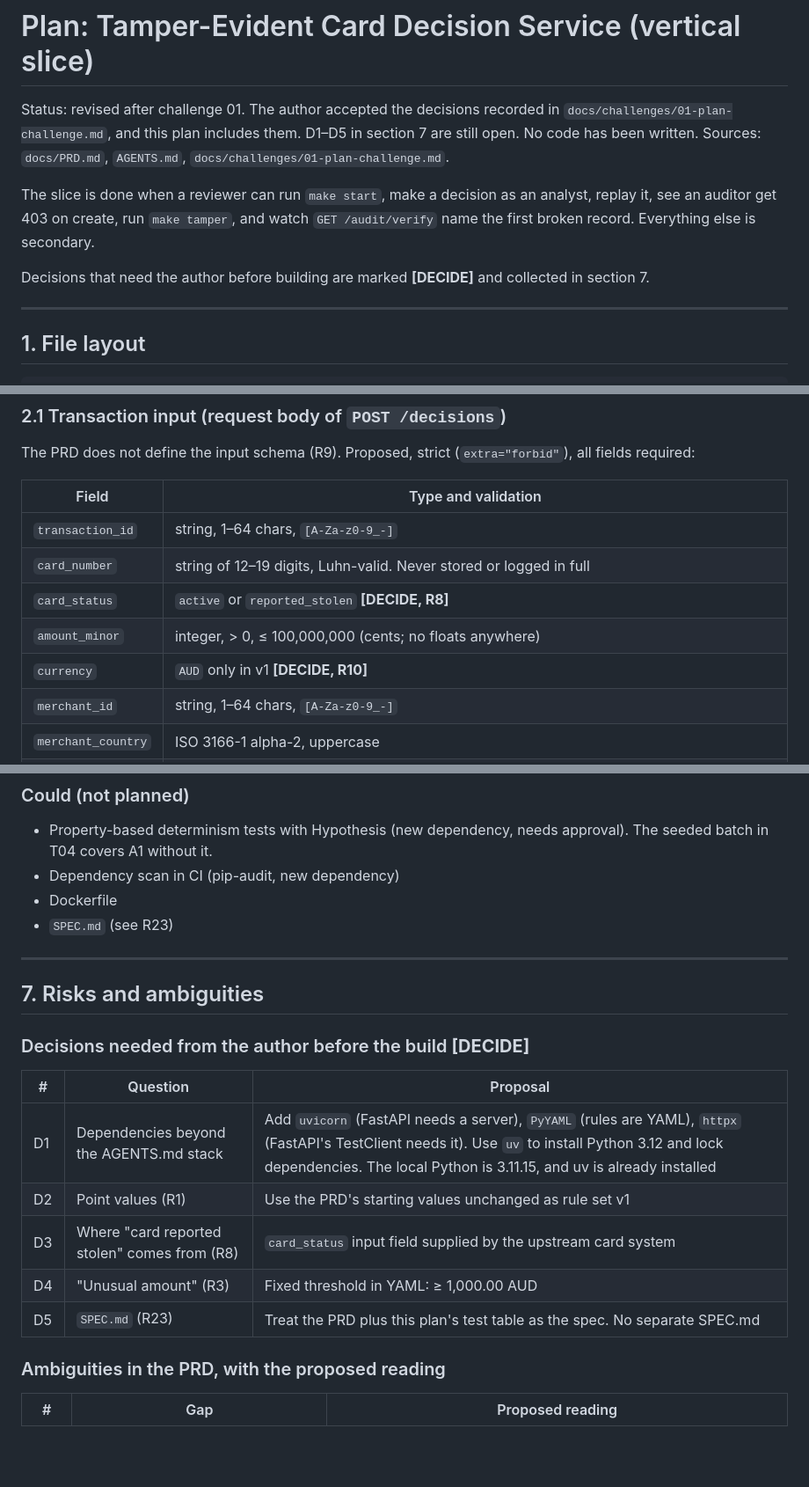
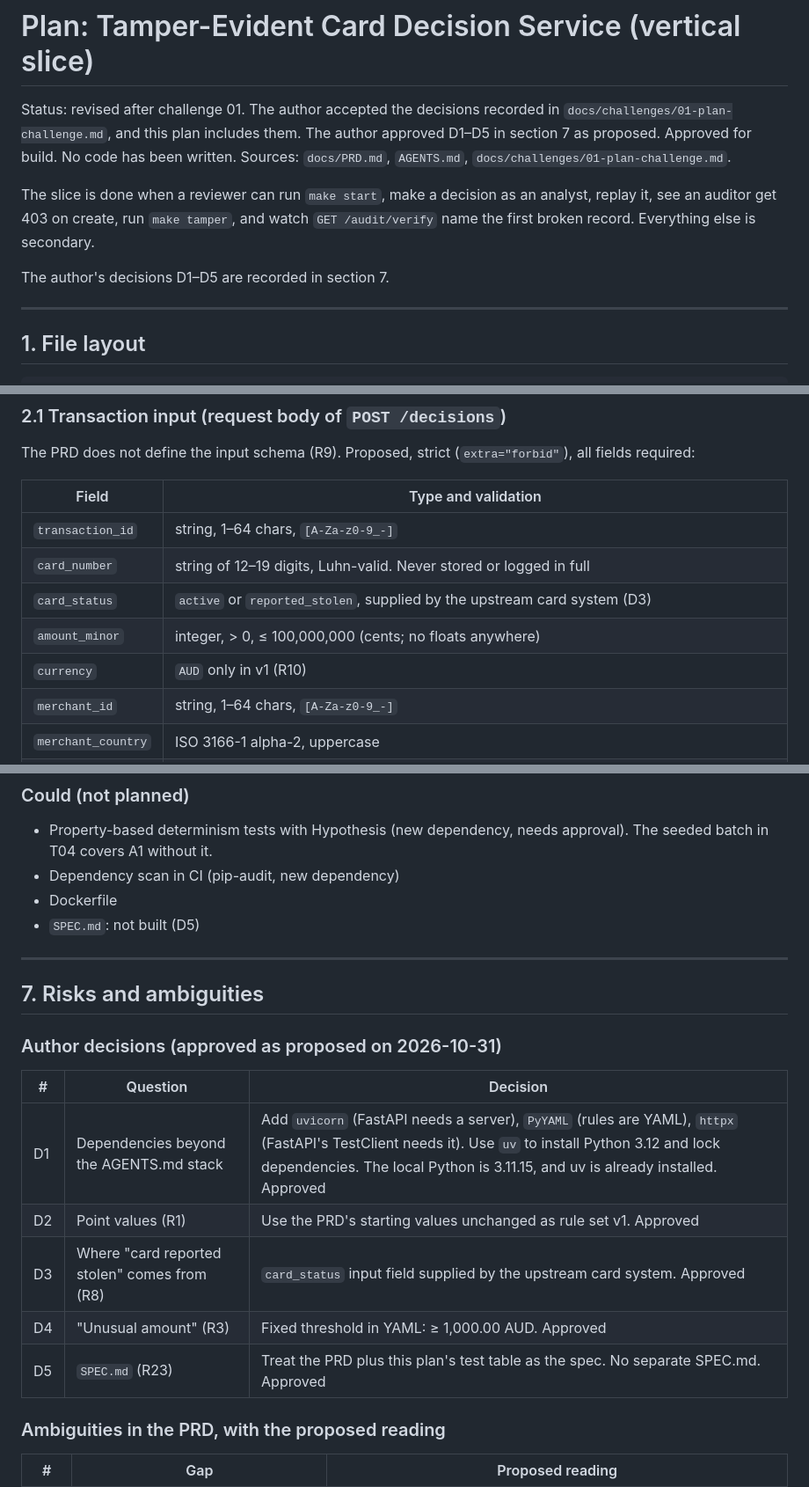
Before and after one commit to mahdibabaeii/enterprise_app_test, a Markdown page: docs/plan.md, 3 parts joined by grey strips. Shown at 88% size. Drawn GitHub-style; blank space fills up the shorter version.

Commit message:
Record approval of plan decisions D1-D5
Amp-Thread-ID: https://ampcode.com/threads/T-01a1941e-a68f-76c8-baea-af391d13f5b9
Co-authored-by: Amp <amp@ampcode.com>

```diff
--- a/docs/plan.md
+++ b/docs/plan.md
@@ -1,8 +1,9 @@
 # Plan: Tamper-Evident Card Decision Service (vertical slice)
 
 Status: revised after challenge 01. The author accepted the decisions recorded
-in `docs/challenges/01-plan-challenge.md`, and this plan includes them. D1–D5 in
-section 7 are still open. No code has been written.
+in `docs/challenges/01-plan-challenge.md`, and this plan includes them. The
+author approved D1–D5 in section 7 as proposed. Approved for build. No code has
+been written.
 Sources: `docs/PRD.md`, `AGENTS.md`, `docs/challenges/01-plan-challenge.md`.
 
 The slice is done when a reviewer can run `make start`, make a decision as an
@@ -10,8 +11,7 @@ analyst, replay it, see an auditor get 403 on create, run `make tamper`, and
 watch `GET /audit/verify` name the first broken record. Everything else is
 secondary.
 
-Decisions that need the author before building are marked **[DECIDE]** and
-collected in section 7.
+The author's decisions D1–D5 are recorded in section 7.
 
 ---
 
@@ -77,9 +77,9 @@ The PRD does not define the input schema (R9). Proposed, strict
 | --- | --- |
 | `transaction_id` | string, 1–64 chars, `[A-Za-z0-9_-]` |
 | `card_number` | string of 12–19 digits, Luhn-valid. Never stored or logged in full |
-| `card_status` | `active` or `reported_stolen` **[DECIDE, R8]** |
+| `card_status` | `active` or `reported_stolen`, supplied by the upstream card system (D3) |
 | `amount_minor` | integer, > 0, ≤ 100,000,000 (cents; no floats anywhere) |
-| `currency` | `AUD` only in v1 **[DECIDE, R10]** |
+| `currency` | `AUD` only in v1 (R10) |
 | `merchant_id` | string, 1–64 chars, `[A-Za-z0-9_-]` |
 | `merchant_country` | ISO 3166-1 alpha-2, uppercase |
 | `timestamp` | ISO 8601 with an explicit UTC offset, which must be the merchant's local offset (input contract, R5). Missing offset gives 422 |
@@ -459,21 +459,21 @@ optional (challenge 01).
   The seeded batch in T04 covers A1 without it.
 - Dependency scan in CI (pip-audit, new dependency)
 - Dockerfile
-- `SPEC.md` (see R23)
+- `SPEC.md`: not built (D5)
 
 ---
 
 ## 7. Risks and ambiguities
 
-### Decisions needed from the author before the build **[DECIDE]**
+### Author decisions (approved as proposed on 2026-10-31)
 
-| # | Question | Proposal |
+| # | Question | Decision |
 | --- | --- | --- |
-| D1 | Dependencies beyond the AGENTS.md stack | Add `uvicorn` (FastAPI needs a server), `PyYAML` (rules are YAML), `httpx` (FastAPI's TestClient needs it). Use `uv` to install Python 3.12 and lock dependencies. The local Python is 3.11.15, and uv is already installed |
-| D2 | Point values (R1) | Use the PRD's starting values unchanged as rule set v1 |
-| D3 | Where "card reported stolen" comes from (R8) | `card_status` input field supplied by the upstream card system |
-| D4 | "Unusual amount" (R3) | Fixed threshold in YAML: ≥ 1,000.00 AUD |
-| D5 | `SPEC.md` (R23) | Treat the PRD plus this plan's test table as the spec. No separate SPEC.md |
+| D1 | Dependencies beyond the AGENTS.md stack | Add `uvicorn` (FastAPI needs a server), `PyYAML` (rules are YAML), `httpx` (FastAPI's TestClient needs it). Use `uv` to install Python 3.12 and lock dependencies. The local Python is 3.11.15, and uv is already installed. Approved |
+| D2 | Point values (R1) | Use the PRD's starting values unchanged as rule set v1. Approved |
+| D3 | Where "card reported stolen" comes from (R8) | `card_status` input field supplied by the upstream card system. Approved |
+| D4 | "Unusual amount" (R3) | Fixed threshold in YAML: ≥ 1,000.00 AUD. Approved |
+| D5 | `SPEC.md` (R23) | Treat the PRD plus this plan's test table as the spec. No separate SPEC.md. Approved |
 
 ### Ambiguities in the PRD, with the proposed reading
 
```
Also changed, not shown: other parts of docs/plan.md (+1 -1 lines), docs/challenges/01-plan-challenge.md (+2 -2 lines).
